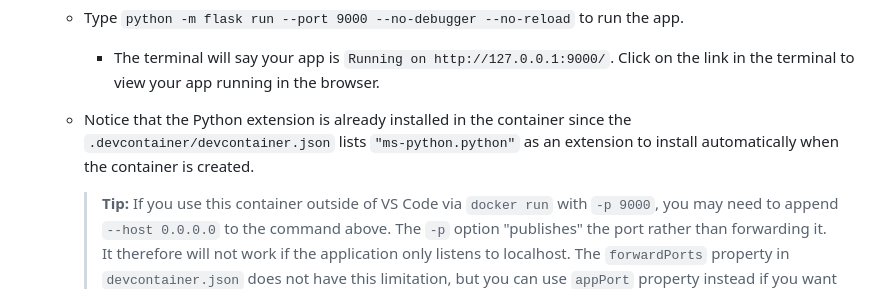
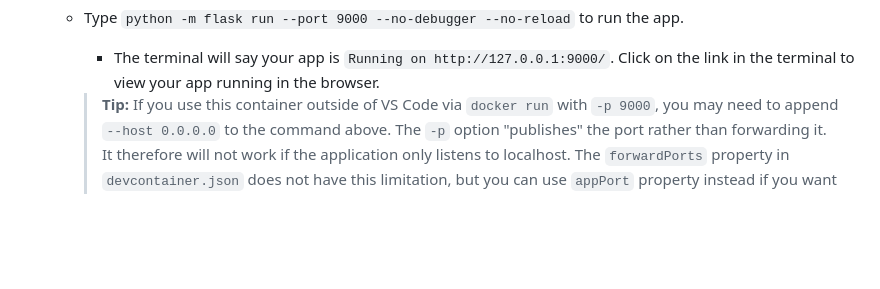
Before and after one commit to microsoft/vscode-remote-try-python, a Markdown page: README.md, the part around the change. Drawn GitHub-style; blank space fills up the shorter version.

Commit message:
Update README.md
`.devcontainer/devcontainer.json` does not list `"ms-python.python"` as an extension.

The existence of the Python extension is already correctly explained in 1. Edit

```diff
--- a/README.md
+++ b/README.md
@@ -55,7 +55,6 @@ Some things to try:
     - Press <kbd>ctrl</kbd>+<kbd>shift</kbd>+<kbd>\`</kbd> to open a terminal window.
     - Type `python -m flask run --port 9000 --no-debugger --no-reload` to run the app.
          - The terminal will say your app is `Running on http://127.0.0.1:9000/`. Click on the link in the terminal to view your app running in the browser.
-    - Notice that the Python extension is already installed in the container since the `.devcontainer/devcontainer.json` lists `"ms-python.python"` as an extension to install automatically when the container is created.
 
       > **Tip:** If you use this container outside of VS Code via `docker run` with `-p 9000`, you may need to append `--host 0.0.0.0` to the command above. The `-p` option "publishes" the port rather than forwarding it. It therefore will not work if the application only listens to localhost. The `forwardPorts` property in `devcontainer.json` does not have this limitation, but you can use `appPort` property instead if you want to mirror the `docker run` behavior.
 
```
